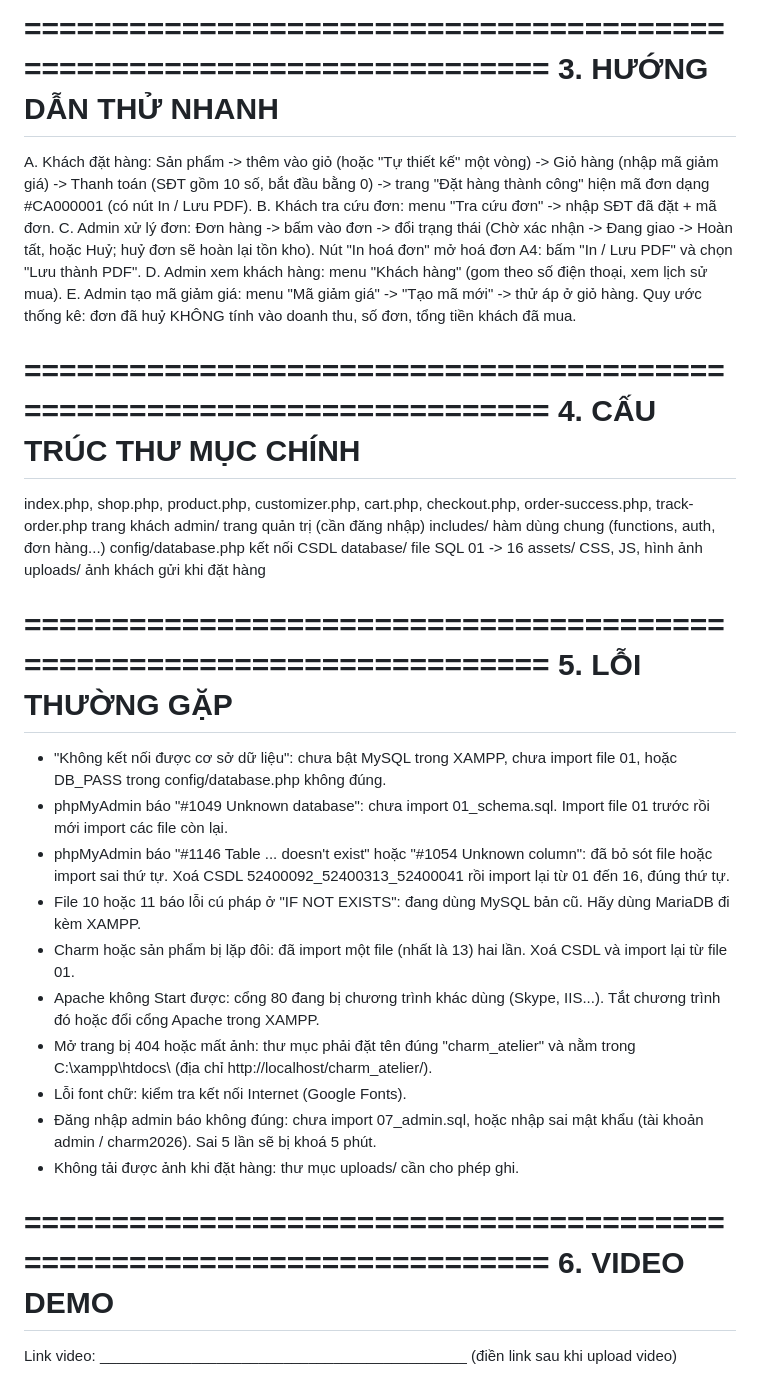
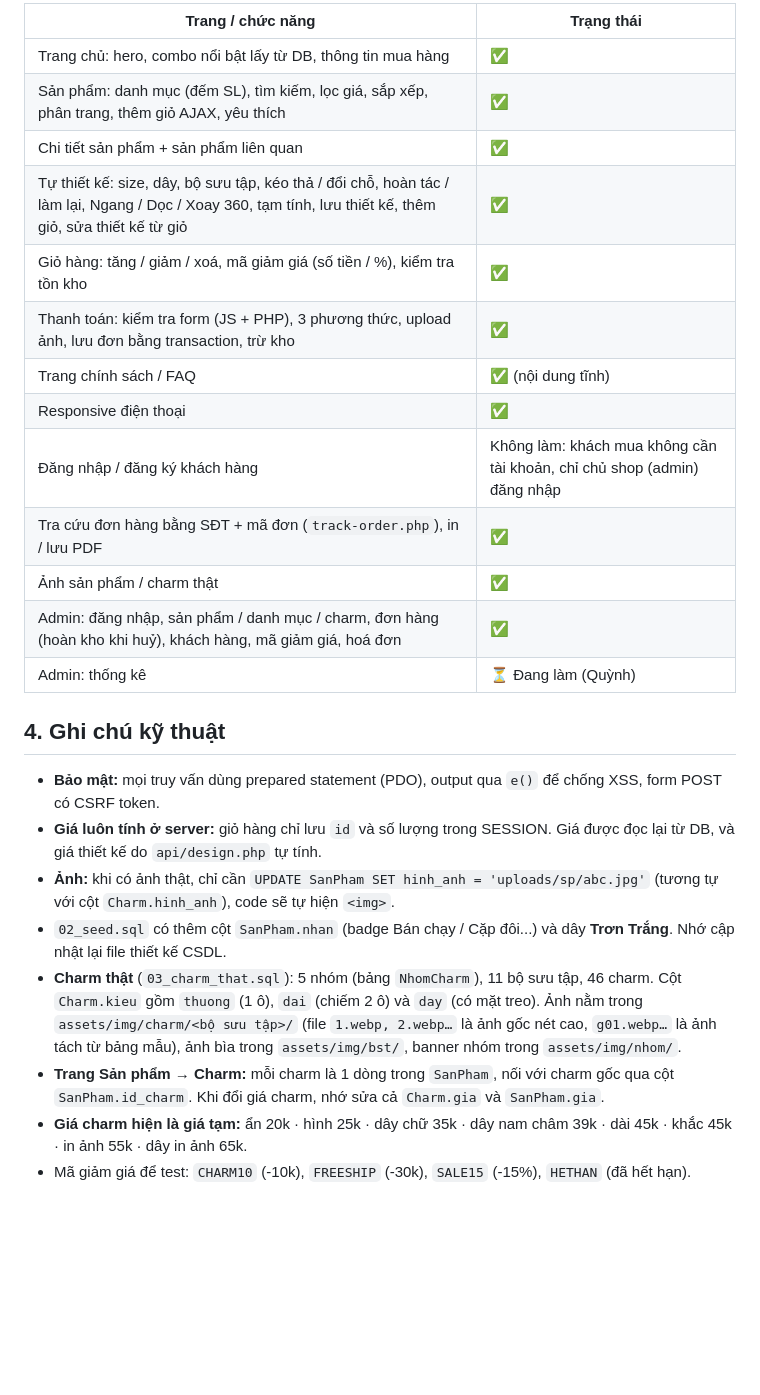
Before and after one commit to ThaoVy26/LTW, a Markdown page: README.md, the part around one of its changes. Drawn GitHub-style; blank space fills up the shorter version.

```diff
--- a/README.md
+++ b/README.md
@@ -57,55 +50,27 @@ Mã giảm giá có sẵn để thử ở giỏ hàng:
 
-======================================================================
-3. HƯỚNG DẪN THỬ NHANH
-======================================================================
-A. Khách đặt hàng:  Sản phẩm -> thêm vào giỏ (hoặc "Tự thiết kế" một vòng)
-   -> Giỏ hàng (nhập mã giảm giá) -> Thanh toán (SĐT gồm 10 số, bắt đầu bằng 0)
-   -> trang "Đặt hàng thành công" hiện mã đơn dạng #CA000001 (có nút In / Lưu PDF).
-B. Khách tra cứu đơn:  menu "Tra cứu đơn" -> nhập SĐT đã đặt + mã đơn.
-C. Admin xử lý đơn:  Đơn hàng -> bấm vào đơn -> đổi trạng thái
-   (Chờ xác nhận -> Đang giao -> Hoàn tất, hoặc Huỷ; huỷ đơn sẽ hoàn lại tồn kho).
-   Nút "In hoá đơn" mở hoá đơn A4: bấm "In / Lưu PDF" và chọn "Lưu thành PDF".
-D. Admin xem khách hàng:  menu "Khách hàng" (gom theo số điện thoại, xem lịch sử mua).
-E. Admin tạo mã giảm giá:  menu "Mã giảm giá" -> "Tạo mã mới" -> thử áp ở giỏ hàng.
-Quy ước thống kê: đơn đã huỷ KHÔNG tính vào doanh thu, số đơn, tổng tiền khách đã mua.
+| Trang / chức năng | Trạng thái |
+|---|---|
+| Trang chủ: hero, combo nổi bật lấy từ DB, thông tin mua hàng | ✅ |
+| Sản phẩm: danh mục (đếm SL), tìm kiếm, lọc giá, sắp xếp, phân trang, thêm giỏ AJAX, yêu thích | ✅ |
+| Chi tiết sản phẩm + sản phẩm liên quan | ✅ |
+| Tự thiết kế: size, dây, bộ sưu tập, kéo thả / đổi chỗ, hoàn tác / làm lại, Ngang / Dọc / Xoay 360, tạm tính, lưu thiết kế, thêm giỏ, sửa thiết kế từ giỏ | ✅ |
+| Giỏ hàng: tăng / giảm / xoá, mã giảm giá (số tiền / %), kiểm tra tồn kho | ✅ |
+| Thanh toán: kiểm tra form (JS + PHP), 3 phương thức, upload ảnh, lưu đơn bằng transaction, trừ kho | ✅ |
+| Trang chính sách / FAQ | ✅ (nội dung tĩnh) |
+| Responsive điện thoại | ✅ |
+| Đăng nhập / đăng ký khách hàng | Không làm: khách mua không cần tài khoản, chỉ chủ shop (admin) đăng nhập |
+| Tra cứu đơn hàng bằng SĐT + mã đơn (`track-order.php`), in / lưu PDF | ✅ |
+| Ảnh sản phẩm / charm thật | ✅ |
+| Admin: đăng nhập, sản phẩm / danh mục / charm, đơn hàng (hoàn kho khi huỷ), khách hàng, mã giảm giá, hoá đơn | ✅ |
+| Admin: thống kê | ⏳ Đang làm (Quỳnh) |
 
-======================================================================
-4. CẤU TRÚC THƯ MỤC CHÍNH
-======================================================================
-  index.php, shop.php, product.php, customizer.php, cart.php, checkout.php,
-  order-success.php, track-order.php     trang khách
-  admin/                                 trang quản trị (cần đăng nhập)
-  includes/                              hàm dùng chung (functions, auth, đơn hàng...)
-  config/database.php                    kết nối CSDL
-  database/                              file SQL 01 -> 16
-  assets/                                CSS, JS, hình ảnh
-  uploads/                               ảnh khách gửi khi đặt hàng
+## 4. Ghi chú kỹ thuật
 
-======================================================================
-5. LỖI THƯỜNG GẶP
-======================================================================
-- "Không kết nối được cơ sở dữ liệu": chưa bật MySQL trong XAMPP, chưa import
-  file 01, hoặc DB_PASS trong config/database.php không đúng.
-- phpMyAdmin báo "#1049 Unknown database": chưa import 01_schema.sql.
-  Import file 01 trước rồi mới import các file còn lại.
-- phpMyAdmin báo "#1146 Table ... doesn't exist" hoặc "#1054 Unknown column":
-  đã bỏ sót file hoặc import sai thứ tự. Xoá CSDL 52400092_52400313_52400041
-  rồi import lại từ 01 đến 16, đúng thứ tự.
-- File 10 hoặc 11 báo lỗi cú pháp ở "IF NOT EXISTS": đang dùng MySQL bản cũ.
-  Hãy dùng MariaDB đi kèm XAMPP.
-- Charm hoặc sản phẩm bị lặp đôi: đã import một file (nhất là 13) hai lần.
-  Xoá CSDL và import lại từ file 01.
-- Apache không Start được: cổng 80 đang bị chương trình khác dùng (Skype, IIS...).
-  Tắt chương trình đó hoặc đổi cổng Apache trong XAMPP.
-- Mở trang bị 404 hoặc mất ảnh: thư mục phải đặt tên đúng "charm_atelier" và
-  nằm trong C:\xampp\htdocs\ (địa chỉ http://localhost/charm_atelier/).
-- Lỗi font chữ: kiểm tra kết nối Internet (Google Fonts).
-- Đăng nhập admin báo không đúng: chưa import 07_admin.sql, hoặc nhập sai mật khẩu
-  (tài khoản admin / charm2026). Sai 5 lần sẽ bị khoá 5 phút.
-- Không tải được ảnh khi đặt hàng: thư mục uploads/ cần cho phép ghi.
-
-======================================================================
-6. VIDEO DEMO
-======================================================================
-Link video: ____________________________________________
-(điền link sau khi upload video)
+- **Bảo mật:** mọi truy vấn dùng prepared statement (PDO), output qua `e()` để chống XSS, form POST có CSRF token.
+- **Giá luôn tính ở server:** giỏ hàng chỉ lưu `id` và số lượng trong SESSION. Giá được đọc lại từ DB, và giá thiết kế do `api/design.php` tự tính.
+- **Ảnh:** khi có ảnh thật, chỉ cần `UPDATE SanPham SET hinh_anh = 'uploads/sp/abc.jpg'` (tương tự với cột `Charm.hinh_anh`), code sẽ tự hiện `<img>`.
+- `02_seed.sql` có thêm cột `SanPham.nhan` (badge Bán chạy / Cặp đôi...) và dây **Trơn Trắng**. Nhớ cập nhật lại file thiết kế CSDL.
+- **Charm thật** (`03_charm_that.sql`): 5 nhóm (bảng `NhomCharm`), 11 bộ sưu tập, 46 charm. Cột `Charm.kieu` gồm `thuong` (1 ô), `dai` (chiếm 2 ô) và `day` (có mặt treo). Ảnh nằm trong `assets/img/charm/<bộ sưu tập>/` (file `1.webp, 2.webp…` là ảnh gốc nét cao, `g01.webp…` là ảnh tách từ bảng mẫu), ảnh bìa trong `assets/img/bst/`, banner nhóm trong `assets/img/nhom/`.
+- **Trang Sản phẩm → Charm:** mỗi charm là 1 dòng trong `SanPham`, nối với charm gốc qua cột `SanPham.id_charm`. Khi đổi giá charm, nhớ sửa cả `Charm.gia` và `SanPham.gia`.
+- **Giá charm hiện là giá tạm:** ẩn 20k · hình 25k · dây chữ 35k · dây nam châm 39k · dài 45k · khắc 45k · in ảnh 55k · dây in ảnh 65k.
+- Mã giảm giá để test: `CHARM10` (-10k), `FREESHIP` (-30k), `SALE15` (-15%), `HETHAN` (đã hết hạn).
```
Also changed, not shown: other parts of README.md (+41 -48 lines).
